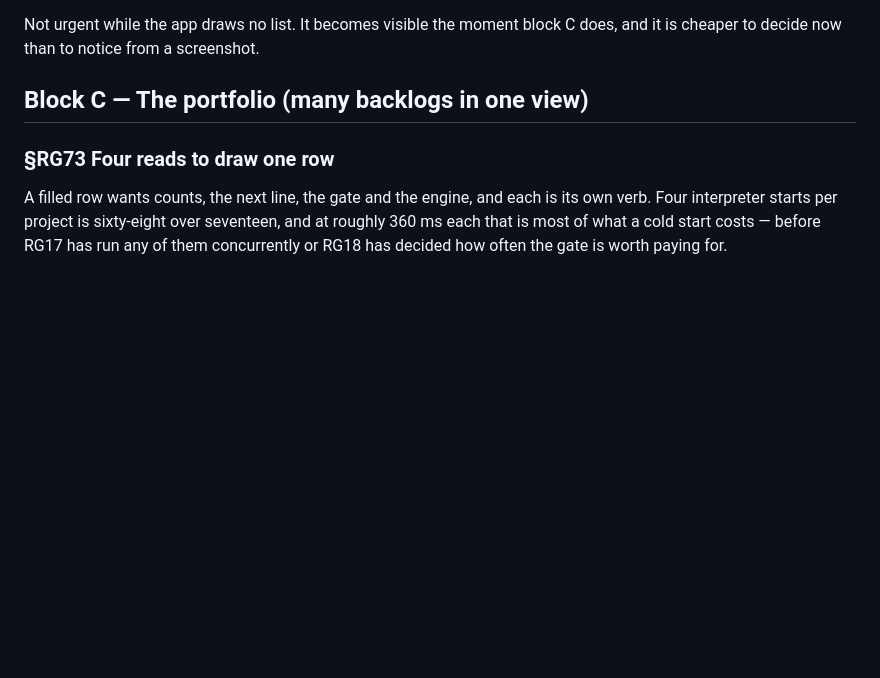
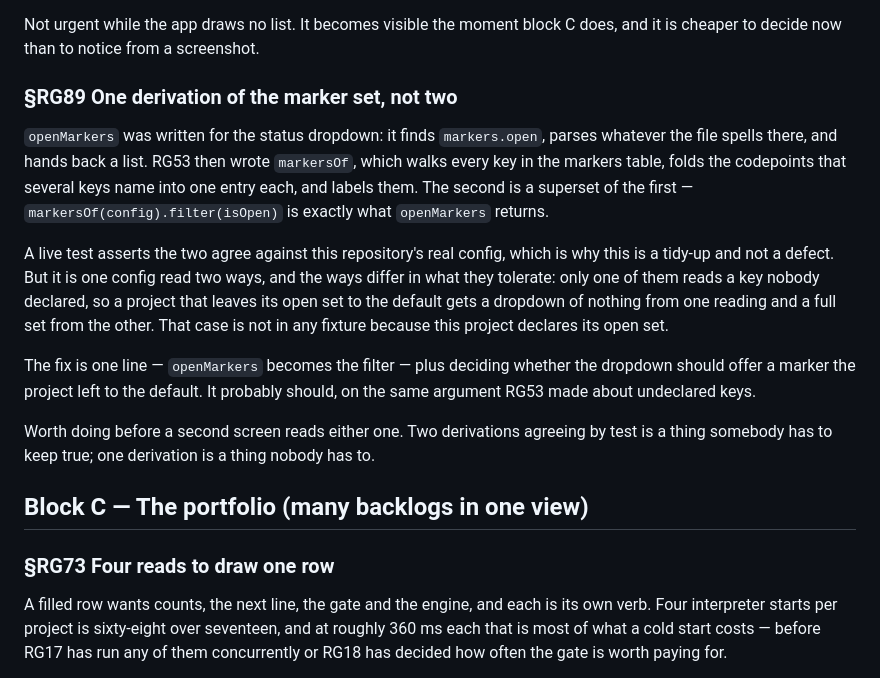
Before and after one commit to alegauss/roadkeep-gui, a Markdown page: docs/IMPROVEMENTS.md, the part around the change. GitHub-like rendering; blank space fills up the shorter version.

Commit message:
docs: file the second reading of the marker set (RG89)
- document the second reading of the marker set (RG89) to clarify its derivation from the configuration.
- explain the relationship between `openMarkers` and `markersOf`, highlighting their differing behaviors based on project configurations.
- update the roadmap to reflect the importance of ensuring consistency between the two readings of the marker set.
- emphasize the necessity of maintaining agreement between the two derivations through testing, as noted in the documentation.

```diff
--- a/docs/IMPROVEMENTS.md
+++ b/docs/IMPROVEMENTS.md
@@ -340,6 +340,28 @@ somebody is choosing from.
 
 Not urgent while the app draws no list. It becomes visible the moment block C does, and
 it is cheaper to decide now than to notice from a screenshot.
+
+### §RG89 One derivation of the marker set, not two
+
+`openMarkers` was written for the status dropdown: it finds `markers.open`, parses
+whatever the file spells there, and hands back a list. RG53 then wrote `markersOf`,
+which walks every key in the markers table, folds the codepoints that several keys name
+into one entry each, and labels them. The second is a superset of the first —
+`markersOf(config).filter(isOpen)` is exactly what `openMarkers` returns.
+
+A live test asserts the two agree against this repository's real config, which is why
+this is a tidy-up and not a defect. But it is one config read two ways, and the ways
+differ in what they tolerate: only one of them reads a key nobody declared, so a project
+that leaves its open set to the default gets a dropdown of nothing from one reading and
+a full set from the other. That case is not in any fixture because this project declares
+its open set.
+
+The fix is one line — `openMarkers` becomes the filter — plus deciding whether the
+dropdown should offer a marker the project left to the default. It probably should, on
+the same argument RG53 made about undeclared keys.
+
+Worth doing before a second screen reads either one. Two derivations agreeing by test is
+a thing somebody has to keep true; one derivation is a thing nobody has to.
 
 ## Block C — The portfolio (many backlogs in one view)
 
```
Also changed, not shown: docs/ROADMAP.md (+1 -0 lines).
